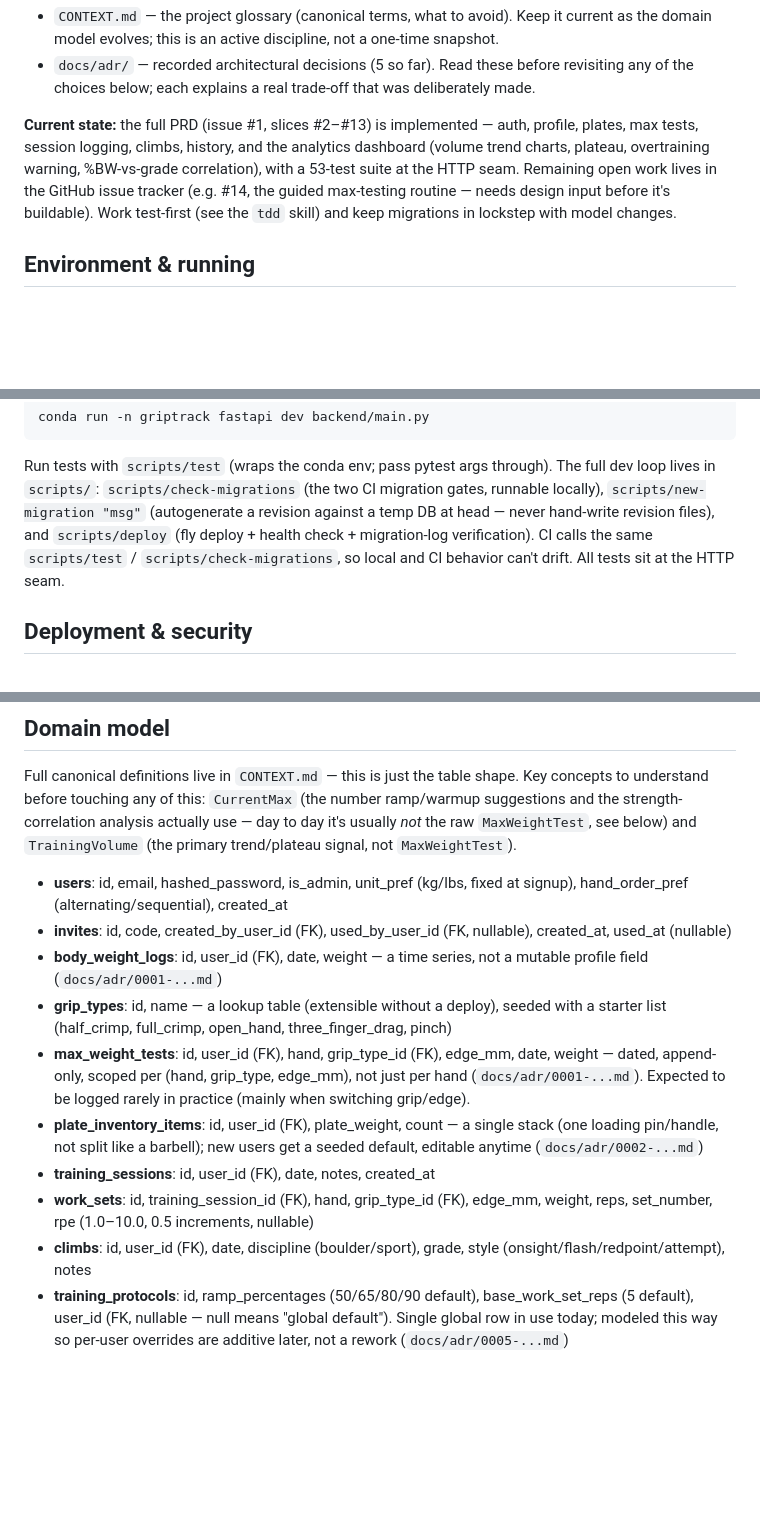
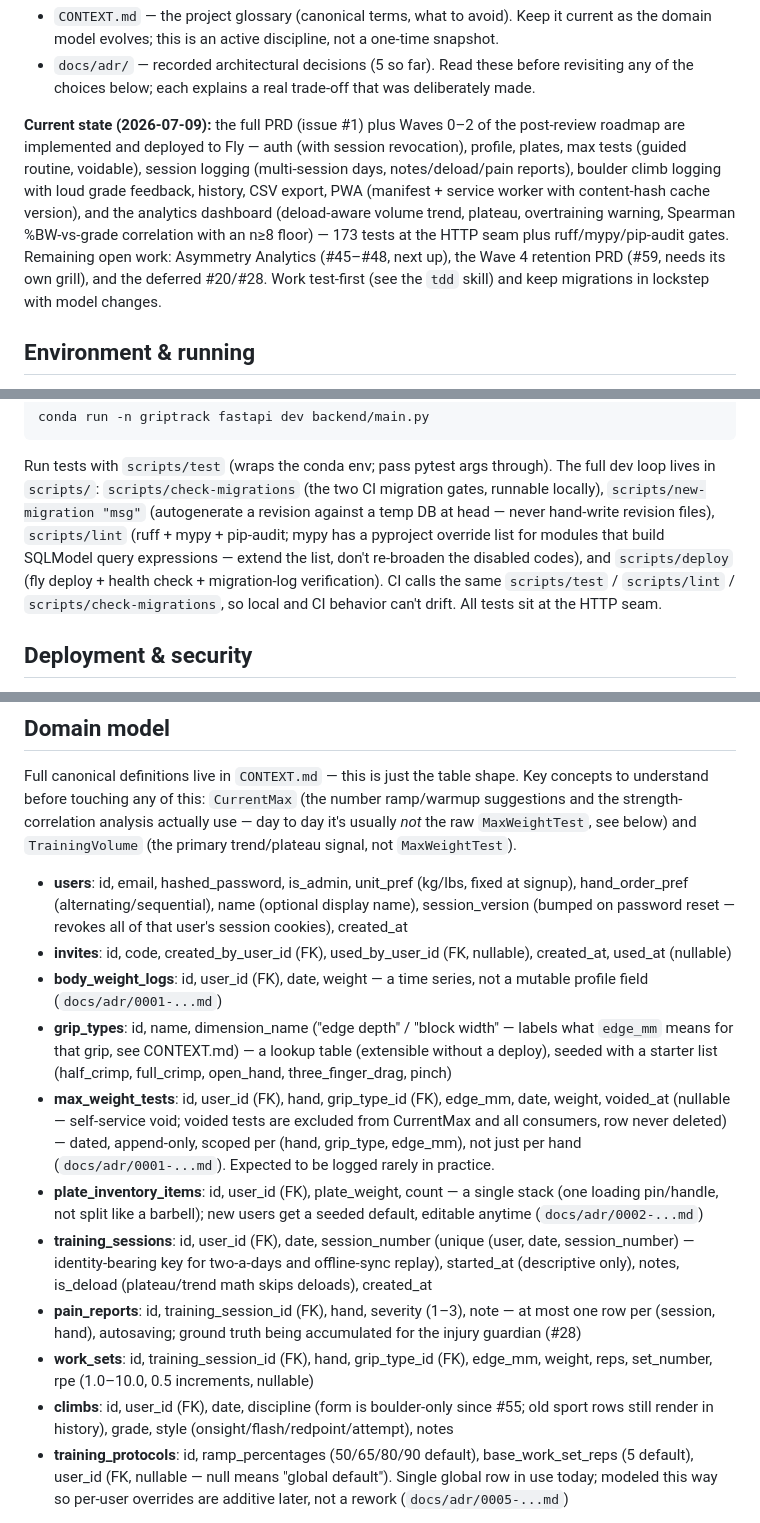
Before and after one commit to lboehme/griptrack, a Markdown page: CLAUDE.md, 3 parts joined by grey strips. Rendered like a GitHub page; blank space fills up the shorter version.

Commit message:
Docs: handoff for post-review-waves session; CLAUDE.md current state/domain/roadmap; CONTEXT.md glossary entries
Co-Authored-By: Claude Fable 5 <noreply@anthropic.com>

```diff
--- a/CLAUDE.md
+++ b/CLAUDE.md
@@ -39,14 +39,18 @@ through an explicit design-interview session (the `grilling` +
   before revisiting any of the choices below; each explains a real
   trade-off that was deliberately made.
 
-**Current state:** the full PRD (issue #1, slices #2–#13) is implemented —
-auth, profile, plates, max tests, session logging, climbs, history, and the
-analytics dashboard (volume trend charts, plateau, overtraining warning,
-%BW-vs-grade correlation), with a 53-test suite at the HTTP seam. Remaining
-open work lives in the GitHub issue tracker (e.g. #14, the guided
-max-testing routine — needs design input before it's buildable). Work
-test-first (see the `tdd` skill) and keep migrations in lockstep with model
-changes.
+**Current state (2026-07-09):** the full PRD (issue #1) plus Waves 0–2 of
+the post-review roadmap are implemented and deployed to Fly — auth (with
+session revocation), profile, plates, max tests (guided routine, voidable),
+session logging (multi-session days, notes/deload/pain reports), boulder
+climb logging with loud grade feedback, history, CSV export, PWA
+(manifest + service worker with content-hash cache version), and the
+analytics dashboard (deload-aware volume trend, plateau, overtraining
+warning, Spearman %BW-vs-grade correlation with an n≥8 floor) — 173 tests
+at the HTTP seam plus ruff/mypy/pip-audit gates. Remaining open work:
+Asymmetry Analytics (#45–#48, next up), the Wave 4 retention PRD (#59,
+needs its own grill), and the deferred #20/#28. Work test-first (see the
+`tdd` skill) and keep migrations in lockstep with model changes.
 
 ## Environment & running
 
@@ -66,10 +70,13 @@ conda run -n griptrack fastapi dev backend/main.py
 Run tests with `scripts/test` (wraps the conda env; pass pytest args through).
 The full dev loop lives in `scripts/`: `scripts/check-migrations` (the two CI
 migration gates, runnable locally), `scripts/new-migration "msg"` (autogenerate
-a revision against a temp DB at head — never hand-write revision files), and
-`scripts/deploy` (fly deploy + health check + migration-log verification).
-CI calls the same `scripts/test` / `scripts/check-migrations`, so local and CI
-behavior can't drift. All tests sit at the HTTP seam.
+a revision against a temp DB at head — never hand-write revision files),
+`scripts/lint` (ruff + mypy + pip-audit; mypy has a pyproject override list
+for modules that build SQLModel query expressions — extend the list, don't
+re-broaden the disabled codes), and `scripts/deploy` (fly deploy + health
+check + migration-log verification). CI calls the same `scripts/test` /
+`scripts/lint` / `scripts/check-migrations`, so local and CI behavior can't
+drift. All tests sit at the HTTP seam.
 
 ## Deployment & security
 
@@ -165,25 +172,35 @@ below) and `TrainingVolume` (the primary trend/plateau signal, not
 `MaxWeightTest`).
 
 - **users**: id, email, hashed_password, is_admin, unit_pref (kg/lbs, fixed
-  at signup), hand_order_pref (alternating/sequential), created_at
+  at signup), hand_order_pref (alternating/sequential), name (optional
+  display name), session_version (bumped on password reset — revokes all
+  of that user's session cookies), created_at
 - **invites**: id, code, created_by_user_id (FK), used_by_user_id (FK,
   nullable), created_at, used_at (nullable)
 - **body_weight_logs**: id, user_id (FK), date, weight — a time series, not
   a mutable profile field (`docs/adr/0001-...md`)
-- **grip_types**: id, name — a lookup table (extensible without a deploy),
-  seeded with a starter list (half_crimp, full_crimp, open_hand,
-  three_finger_drag, pinch)
+- **grip_types**: id, name, dimension_name ("edge depth" / "block width" —
+  labels what `edge_mm` means for that grip, see CONTEXT.md) — a lookup
+  table (extensible without a deploy), seeded with a starter list
+  (half_crimp, full_crimp, open_hand, three_finger_drag, pinch)
 - **max_weight_tests**: id, user_id (FK), hand, grip_type_id (FK), edge_mm,
-  date, weight — dated, append-only, scoped per (hand, grip_type, edge_mm),
-  not just per hand (`docs/adr/0001-...md`). Expected to be logged rarely in
-  practice (mainly when switching grip/edge).
+  date, weight, voided_at (nullable — self-service void; voided tests are
+  excluded from CurrentMax and all consumers, row never deleted) — dated,
+  append-only, scoped per (hand, grip_type, edge_mm), not just per hand
+  (`docs/adr/0001-...md`). Expected to be logged rarely in practice.
 - **plate_inventory_items**: id, user_id (FK), plate_weight, count — a
   single stack (one loading pin/handle, not split like a barbell); new
   users get a seeded default, editable anytime (`docs/adr/0002-...md`)
-- **training_sessions**: id, user_id (FK), date, notes, created_at
+- **training_sessions**: id, user_id (FK), date, session_number (unique
+  (user, date, session_number) — identity-bearing key for two-a-days and
+  offline-sync replay), started_at (descriptive only), notes, is_deload
+  (plateau/trend math skips deloads), created_at
+- **pain_reports**: id, training_session_id (FK), hand, severity (1–3),
+  note — at most one row per (session, hand), autosaving; ground truth
+  being accumulated for the injury guardian (#28)
 - **work_sets**: id, training_session_id (FK), hand, grip_type_id (FK),
   edge_mm, weight, reps, set_number, rpe (1.0–10.0, 0.5 increments, nullable)
-- **climbs**: id, user_id (FK), date, discipline (boulder/sport), grade,
+- **climbs**: id, user_id (FK), date, discipline (form is boulder-only since #55; old sport rows still render in history), grade,
   style (onsight/flash/redpoint/attempt), notes
 - **training_protocols**: id, ramp_percentages (50/65/80/90 default),
   base_work_set_reps (5 default), user_id (FK, nullable — null means "global
```
Also changed, not shown: other parts of CLAUDE.md (+4 -4 lines), CONTEXT.md (+26 -0 lines), docs/handoffs/post-review-waves-2026-07-09.md (added, +84 -0 lines).
